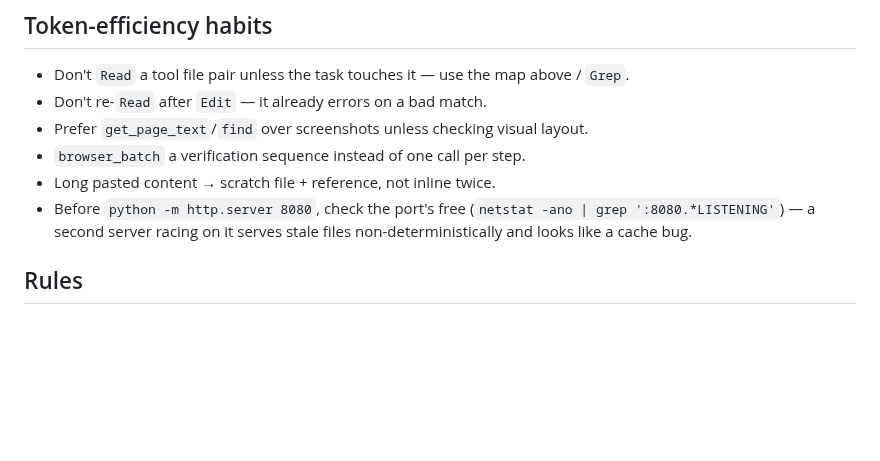
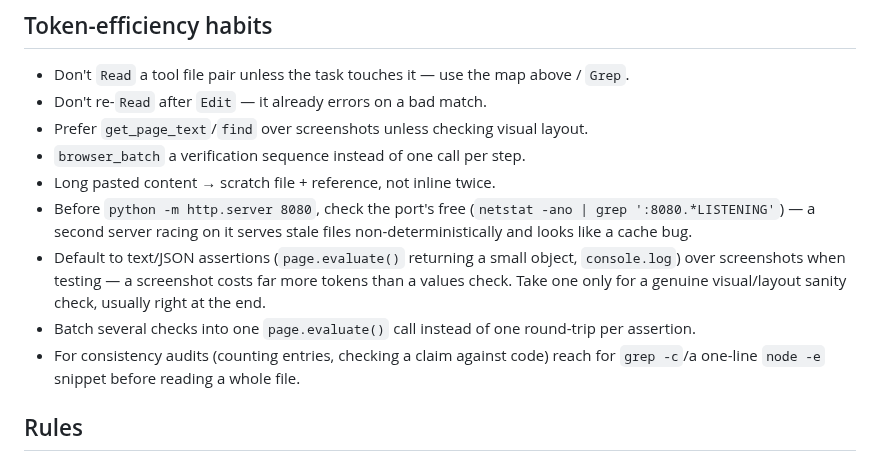
Before and after one commit to eubontuu/toolhub, a Markdown page: CLAUDE.md, the part around the change. Rendered like a GitHub page; blank space fills up the shorter version.

Commit message:
docs — เพิ่ม token-efficiency habits (text assertions > screenshot, batch evaluate, grep แทน read เต็มไฟล์)

```diff
--- a/CLAUDE.md
+++ b/CLAUDE.md
@@ -42,6 +42,9 @@ Home = topbar → `#quickstartContent` (pinned-apps widget) → `#homeContent` (
 - `browser_batch` a verification sequence instead of one call per step.
 - Long pasted content → scratch file + reference, not inline twice.
 - Before `python -m http.server 8080`, check the port's free (`netstat -ano | grep ':8080.*LISTENING'`) — a second server racing on it serves stale files non-deterministically and looks like a cache bug.
+- Default to text/JSON assertions (`page.evaluate()` returning a small object, `console.log`) over screenshots when testing — a screenshot costs far more tokens than a values check. Take one only for a genuine visual/layout sanity check, usually right at the end.
+- Batch several checks into one `page.evaluate()` call instead of one round-trip per assertion.
+- For consistency audits (counting entries, checking a claim against code) reach for `grep -c`/a one-line `node -e` snippet before reading a whole file.
 
 ## Rules
 - **Batch to one version bump.** Iterate/test freely without touching `CACHE_VERSION` (hard-reload bypasses the SW). Bump + ship as one multi-bullet version at a natural stopping point, not per-request. Ship immediately only if asked to see it live now, or the request is already substantial alone.
```
